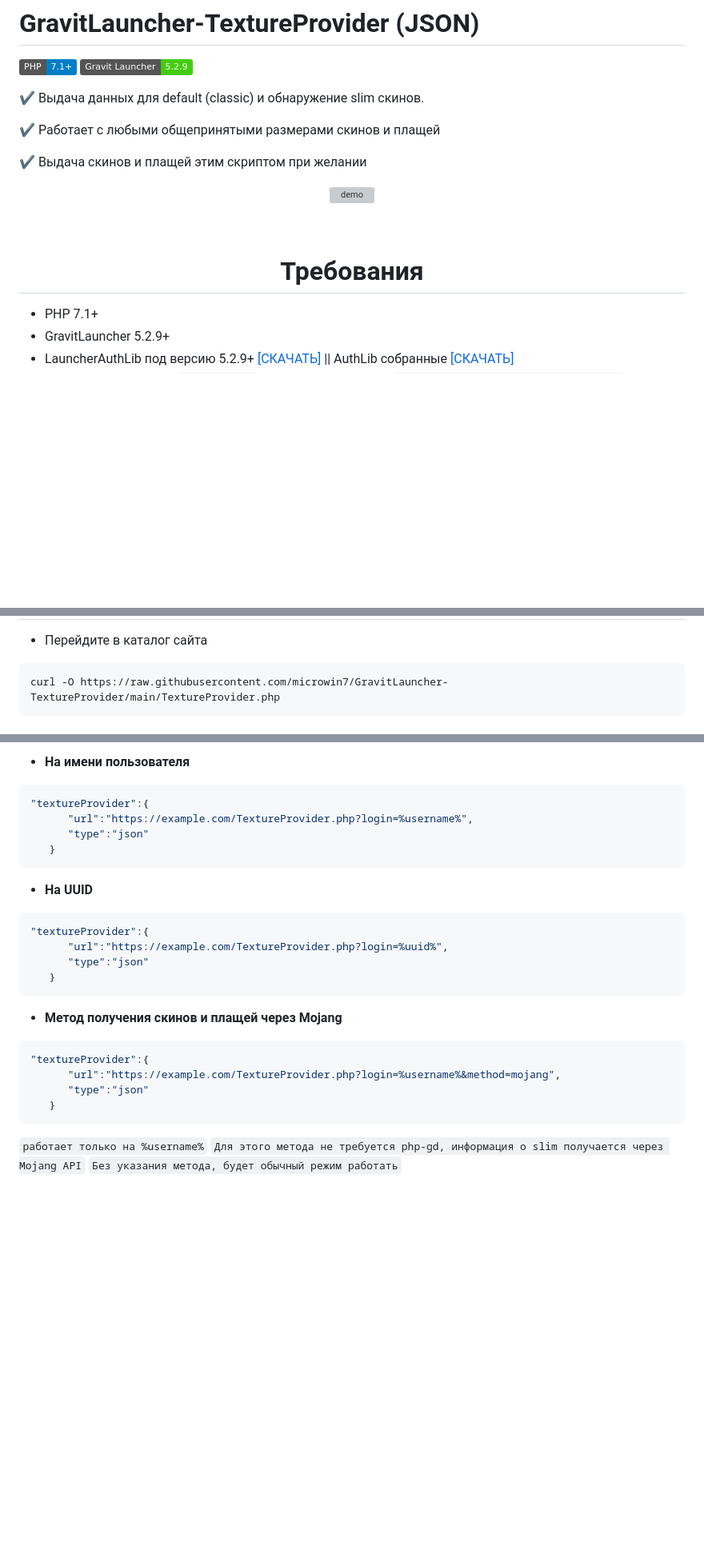
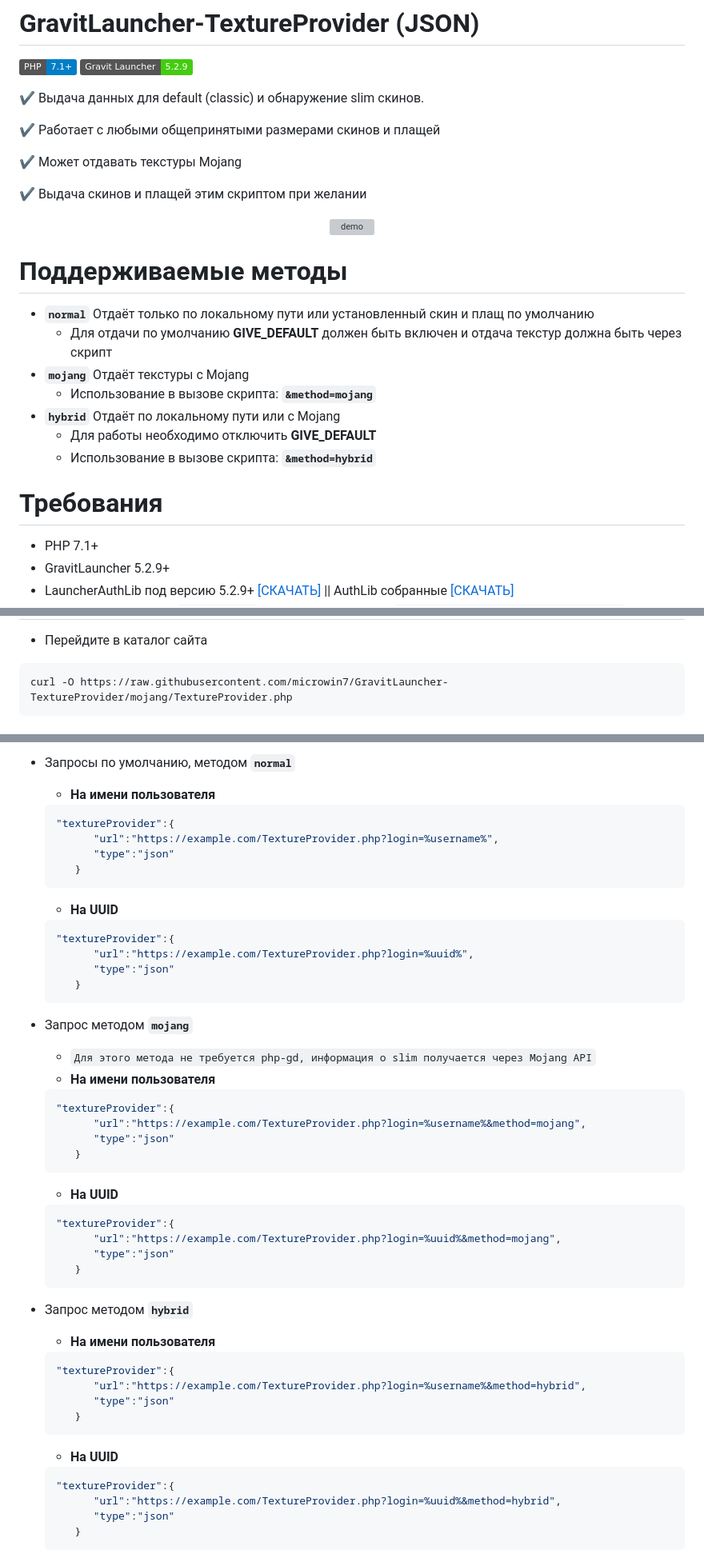
Before and after one commit to microwin7/GravitLauncher-TextureProvider, a Markdown page: README.md, 3 parts joined by grey strips. Shown at 80% size. Rendered like a GitHub page; badges without logos; blank space fills up the shorter version; grey boxes are pictures that could not be loaded.

Commit message:
Updated install and setting instructions

````diff
--- a/README.md
+++ b/README.md
@@ -7,16 +7,25 @@
 
 ✔ Работает с любыми общепринятыми размерами скинов и плащей
 
+✔ Может отдавать текстуры Mojang
+
 ✔ Выдача скинов и плащей этим скриптом при желании
 
 <p align="center">
     <img src="https://i.imgur.com/q0nkKNj.png" alt="demo" width="642">
 </p>
 
-<h1 align="center">
-<br>
-Требования
-</h1>
+# Поддерживаемые методы
+
+- **`normal`** Отдаёт только по локальному пути или установленный скин и плащ по умолчанию
+  - Для отдачи по умолчанию **GIVE_DEFAULT** должен быть включен и отдача текстур должна быть через скрипт
+- **`mojang`** Отдаёт текстуры с Mojang
+  - Использование в вызове скрипта: **`&method=mojang`**
+- **`hybrid`** Отдаёт по локальному пути или с Mojang
+  - Для работы необходимо отключить **GIVE_DEFAULT**
+  - Использование в вызове скрипта: **`&method=hybrid`**
+
+# Требования
 
 - PHP 7.1+
 - GravitLauncher 5.2.9+
@@ -32,6 +37,6 @@
 
 - Перейдите в каталог сайта
 ```bash
-curl -O https://raw.githubusercontent.com/microwin7/GravitLauncher-TextureProvider/main/TextureProvider.php
+curl -O https://raw.githubusercontent.com/microwin7/GravitLauncher-TextureProvider/mojang/TextureProvider.php
 ```
 
@@ -72,28 +72,50 @@ curl -O https://raw.githubusercontent.com/microwin7/GravitLauncher-TextureProvid
 
-- **На имени пользователя**
-```json
-"textureProvider":{
-      "url":"https://example.com/TextureProvider.php?login=%username%",
-      "type":"json"
-   }
-```
+- Запросы по умолчанию, методом **`normal`**
+  - **На имени пользователя**
+  ```json
+  "textureProvider":{
+        "url":"https://example.com/TextureProvider.php?login=%username%",
+        "type":"json"
+     }
+  ```
+  - **На UUID**
+  ```json
+  "textureProvider":{
+        "url":"https://example.com/TextureProvider.php?login=%uuid%",
+        "type":"json"
+     }
+  ```
 
-- **На UUID**
-```json
-"textureProvider":{
-      "url":"https://example.com/TextureProvider.php?login=%uuid%",
-      "type":"json"
-   }
-```
+- Запрос методом **`mojang`**
+  - `Для этого метода не требуется php-gd, информация о slim получается через Mojang API`
+  - **На имени пользователя**
+  ```json
+  "textureProvider":{
+        "url":"https://example.com/TextureProvider.php?login=%username%&method=mojang",
+        "type":"json"
+     }
+  ```
+  - **На UUID**
+  ```json
+  "textureProvider":{
+        "url":"https://example.com/TextureProvider.php?login=%uuid%&method=mojang",
+        "type":"json"
+     }
+  ```
 
-- **Метод получения скинов и плащей через Mojang**
-```json
-"textureProvider":{
-      "url":"https://example.com/TextureProvider.php?login=%username%&method=mojang",
-      "type":"json"
-   }
-```
-`работает только на %username%`
-`Для этого метода не требуется php-gd, информация о slim получается через Mojang API`
-`Без указания метода, будет обычный режим работать`
+- Запрос методом **`hybrid`**
+  - **На имени пользователя**
+  ```json
+  "textureProvider":{
+        "url":"https://example.com/TextureProvider.php?login=%username%&method=hybrid",
+        "type":"json"
+     }
+  ```
+  - **На UUID**
+  ```json
+  "textureProvider":{
+        "url":"https://example.com/TextureProvider.php?login=%uuid%&method=hybrid",
+        "type":"json"
+     }
+  ```
 
````
Also changed, not shown: other parts of README.md (+8 -20 lines).
